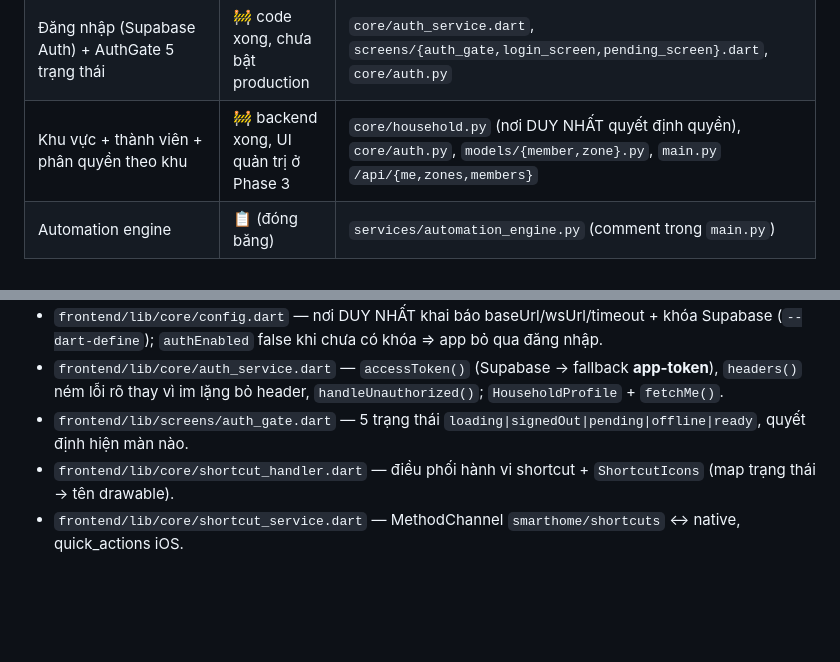
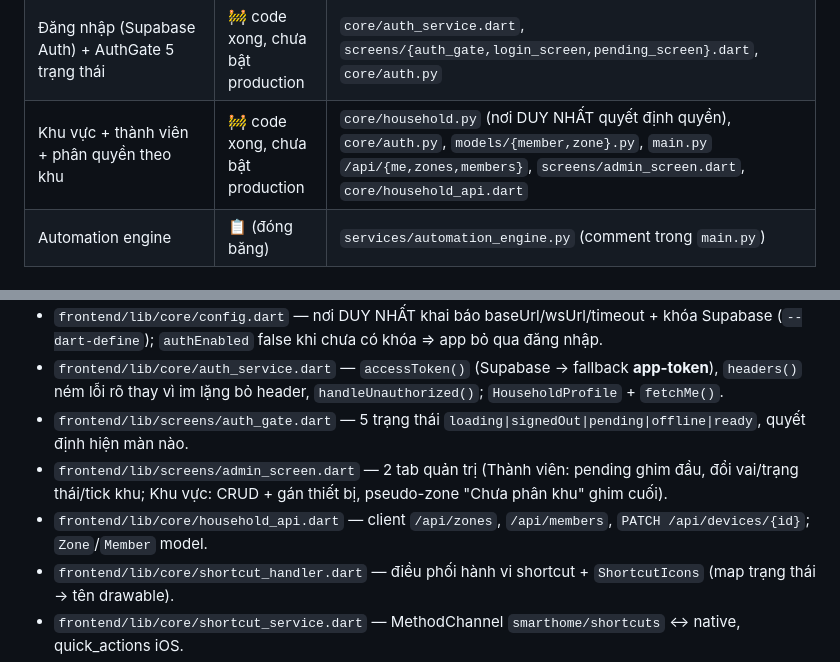
Before and after one commit to Vulong112200/SmartHomeProject, a Markdown page: CLAUDE.md, 2 parts joined by grey strips. Rendered like a GitHub page; blank space fills up the shorter version.

```diff
--- a/CLAUDE.md
+++ b/CLAUDE.md
@@ -26,7 +26,7 @@ Hệ thống điều khiển nhà thông minh đa hãng: **backend FastAPI (Pyth
 | Hẹn giờ thiết bị (đơn + KHOẢNG start→end, qua đêm, one-shot) | ✅ | `services/scheduler.py`, `models/schedule.py`, `main.py` `/api/schedules`, `screens/schedule_tab.dart`, `core/schedule_api.dart` |
 | Lưu dữ liệu bền (Postgres/Supabase) | 🚧 code xong, chưa bật production | `core/database.py`, `docs/supabase_schema.sql`, `docs/SUPABASE_SETUP.md` |
 | Đăng nhập (Supabase Auth) + AuthGate 5 trạng thái | 🚧 code xong, chưa bật production | `core/auth_service.dart`, `screens/{auth_gate,login_screen,pending_screen}.dart`, `core/auth.py` |
-| Khu vực + thành viên + phân quyền theo khu | 🚧 backend xong, UI quản trị ở Phase 3 | `core/household.py` (nơi DUY NHẤT quyết định quyền), `core/auth.py`, `models/{member,zone}.py`, `main.py` `/api/{me,zones,members}` |
+| Khu vực + thành viên + phân quyền theo khu | 🚧 code xong, chưa bật production | `core/household.py` (nơi DUY NHẤT quyết định quyền), `core/auth.py`, `models/{member,zone}.py`, `main.py` `/api/{me,zones,members}`, `screens/admin_screen.dart`, `core/household_api.dart` |
 | Automation engine | 📋 (đóng băng) | `services/automation_engine.py` (comment trong `main.py`) |
 
 ## API Endpoints Summary (`backend/app/main.py`)
@@ -85,6 +85,8 @@ Tất cả kế thừa `base_connector.py`; đăng ký qua `connector_manager.py
 - `frontend/lib/core/config.dart` — nơi DUY NHẤT khai báo baseUrl/wsUrl/timeout + khóa Supabase (`--dart-define`); `authEnabled` false khi chưa có khóa ⇒ app bỏ qua đăng nhập.
 - `frontend/lib/core/auth_service.dart` — `accessToken()` (Supabase → fallback **app-token**), `headers()` ném lỗi rõ thay vì im lặng bỏ header, `handleUnauthorized()`; `HouseholdProfile` + `fetchMe()`.
 - `frontend/lib/screens/auth_gate.dart` — 5 trạng thái `loading|signedOut|pending|offline|ready`, quyết định hiện màn nào.
+- `frontend/lib/screens/admin_screen.dart` — 2 tab quản trị (Thành viên: pending ghim đầu, đổi vai/trạng thái/tick khu; Khu vực: CRUD + gán thiết bị, pseudo-zone "Chưa phân khu" ghim cuối).
+- `frontend/lib/core/household_api.dart` — client `/api/zones`, `/api/members`, `PATCH /api/devices/{id}`; `Zone`/`Member` model.
 - `frontend/lib/core/shortcut_handler.dart` — điều phối hành vi shortcut + `ShortcutIcons` (map trạng thái → tên drawable).
 - `frontend/lib/core/shortcut_service.dart` — MethodChannel `smarthome/shortcuts` ↔ native, quick_actions iOS.
 - `frontend/android/.../MainActivity.kt` — build/pin/update shortcut, `resolveIcon()`.
```
Also changed, not shown: .claude/docs/features.md (+4 -1 lines), .claude/docs/structure.md (+3 -0 lines).
